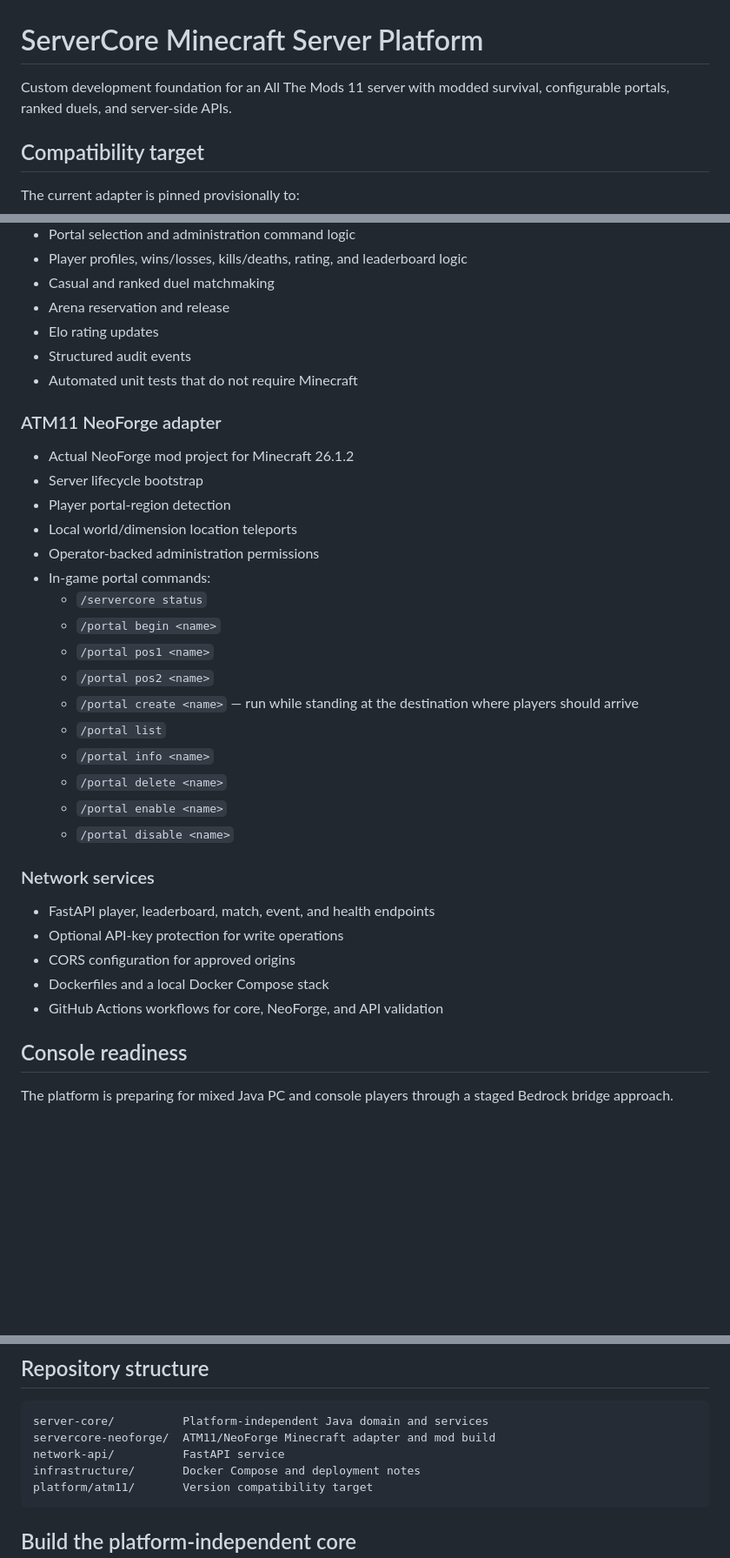
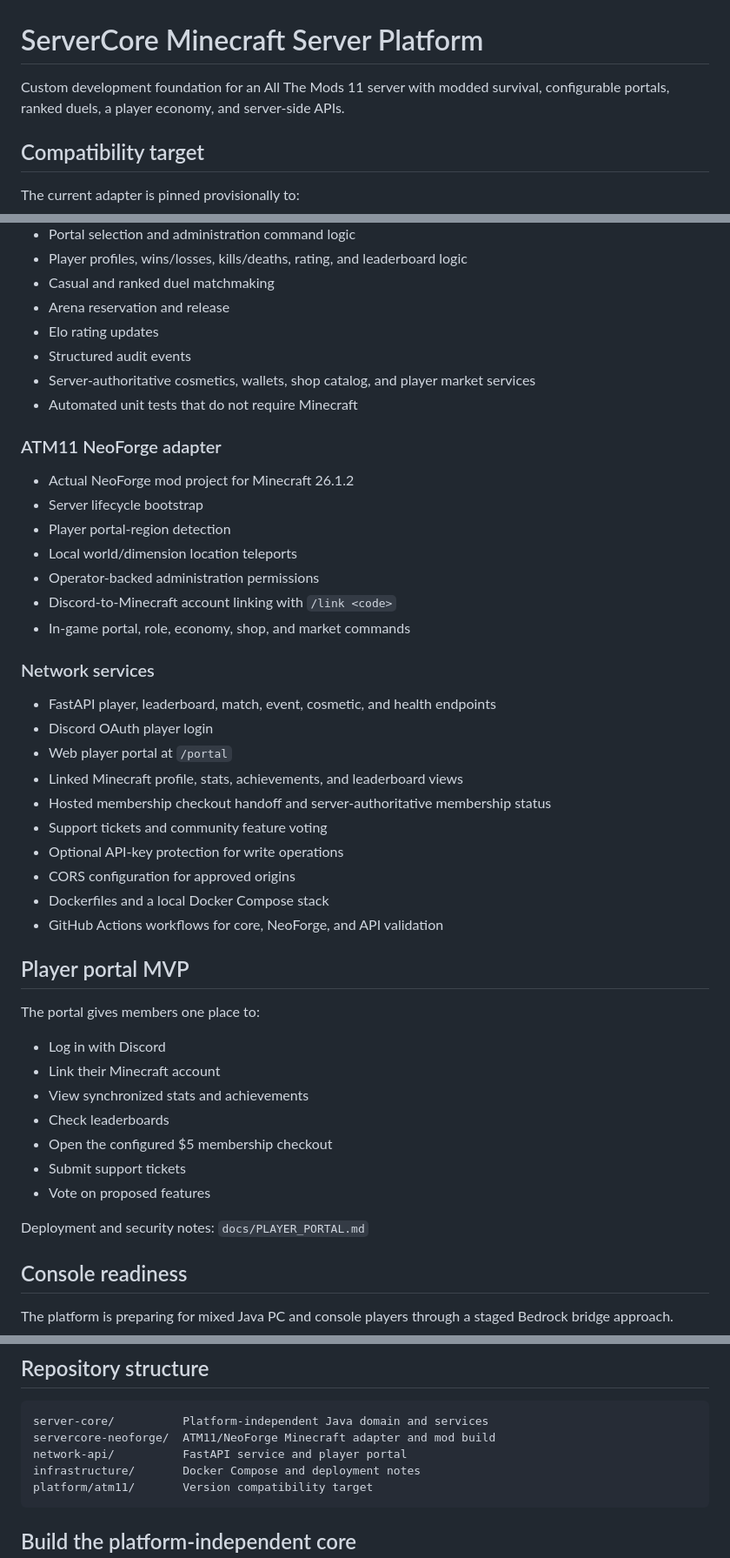
Before and after one commit to daltonarm123/Minecraft-, a Markdown page: README.md, 3 parts joined by grey strips. Shown at 87% size. Drawn GitHub-style; blank space fills up the shorter version.

Commit message:
Document player portal MVP

````diff
--- a/README.md
+++ b/README.md
@@ -1,6 +1,6 @@
 # ServerCore Minecraft Server Platform
 
-Custom development foundation for an All The Mods 11 server with modded survival, configurable portals, ranked duels, and server-side APIs.
+Custom development foundation for an All The Mods 11 server with modded survival, configurable portals, ranked duels, a player economy, and server-side APIs.
 
 ## Compatibility target
 
@@ -26,6 +26,7 @@ Revalidate these values before updating the ATM11 server pack. See `platform/atm
 - Arena reservation and release
 - Elo rating updates
 - Structured audit events
+- Server-authoritative cosmetics, wallets, shop catalog, and player market services
 - Automated unit tests that do not require Minecraft
 
 ### ATM11 NeoForge adapter
@@ -35,25 +36,35 @@ Revalidate these values before updating the ATM11 server pack. See `platform/atm
 - Player portal-region detection
 - Local world/dimension location teleports
 - Operator-backed administration permissions
-- In-game portal commands:
-  - `/servercore status`
-  - `/portal begin <name>`
-  - `/portal pos1 <name>`
-  - `/portal pos2 <name>`
-  - `/portal create <name>` — run while standing at the destination where players should arrive
-  - `/portal list`
-  - `/portal info <name>`
-  - `/portal delete <name>`
-  - `/portal enable <name>`
-  - `/portal disable <name>`
+- Discord-to-Minecraft account linking with `/link <code>`
+- In-game portal, role, economy, shop, and market commands
 
 ### Network services
 
-- FastAPI player, leaderboard, match, event, and health endpoints
+- FastAPI player, leaderboard, match, event, cosmetic, and health endpoints
+- Discord OAuth player login
+- Web player portal at `/portal`
+- Linked Minecraft profile, stats, achievements, and leaderboard views
+- Hosted membership checkout handoff and server-authoritative membership status
+- Support tickets and community feature voting
 - Optional API-key protection for write operations
 - CORS configuration for approved origins
 - Dockerfiles and a local Docker Compose stack
 - GitHub Actions workflows for core, NeoForge, and API validation
+
+## Player portal MVP
+
+The portal gives members one place to:
+
+- Log in with Discord
+- Link their Minecraft account
+- View synchronized stats and achievements
+- Check leaderboards
+- Open the configured $5 membership checkout
+- Submit support tickets
+- Vote on proposed features
+
+Deployment and security notes: `docs/PLAYER_PORTAL.md`
 
 ## Console readiness
 
@@ -76,7 +87,7 @@ Initial launch gameplay is focused on Survival and 1v1 portal routing from spawn
 ```text
 server-core/          Platform-independent Java domain and services
 servercore-neoforge/  ATM11/NeoForge Minecraft adapter and mod build
-network-api/          FastAPI service
+network-api/          FastAPI service and player portal
 infrastructure/       Docker Compose and deployment notes
 platform/atm11/       Version compatibility target
 ```
````
Also changed, not shown: other parts of README.md (+3 -3 lines).
